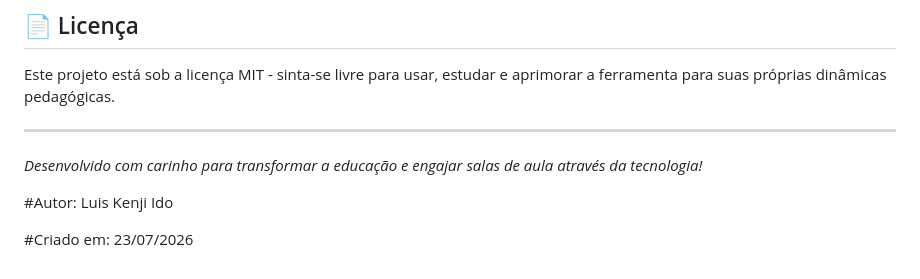
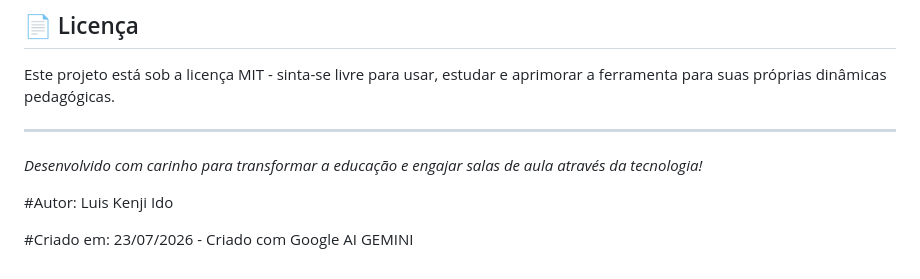
Before and after one commit to luiskenji-ido/quiz-ingles-kultivi-modulo01, a Markdown page: README.md, the part around the change. GitHub-like rendering.

Commit message:
Add line - create by and Google IA Gemini

```diff
--- a/README.md
+++ b/README.md
@@ -69,4 +69,4 @@ Este projeto está sob a licença MIT - sinta-se livre para usar, estudar e apri
 
 #Autor: Luis Kenji Ido
 
-#Criado em: 23/07/2026
+#Criado em: 23/07/2026 - Criado com Google AI GEMINI
```
